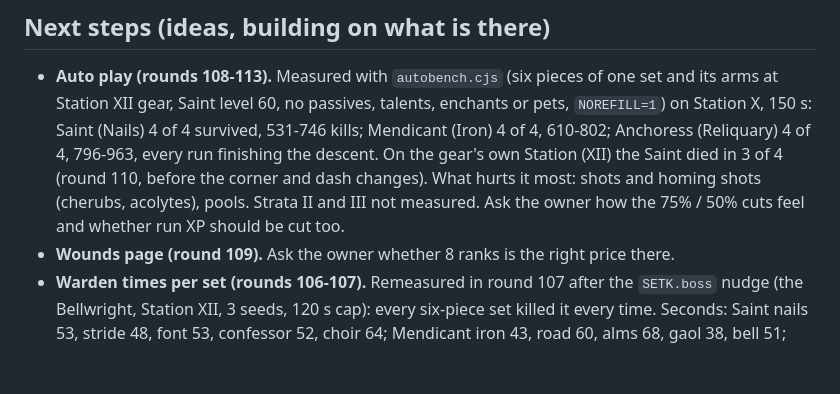
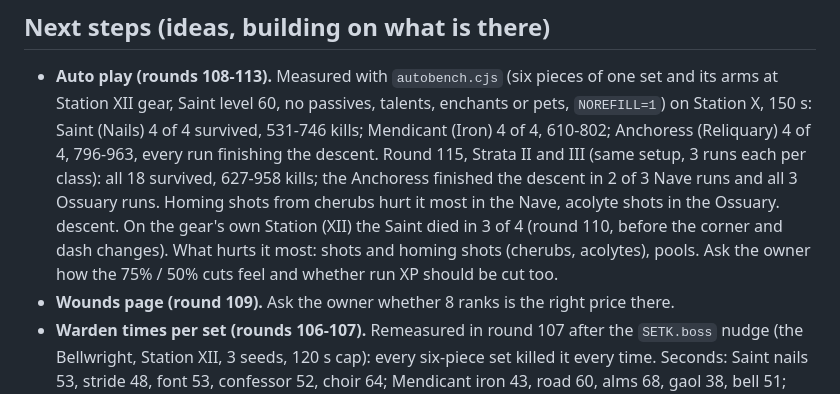
Before and after one commit to dankashay123/Scarlet-Tether, a Markdown page: docs/HANDOFF.md, the part around the change. GitHub-like rendering; blank space fills up the shorter version.

Commit message:
Rounds 115-116: HUD button reliefs, straight back to Vael after a death, auto icons by the minimap, Strata pilot results
Co-Authored-By: Claude Opus 5.5 <noreply@anthropic.com>
Claude-Session: https://claude.ai/code/session_01XZZsfCssVeyrVZ6ExBaSWA

```diff
--- a/docs/HANDOFF.md
+++ b/docs/HANDOFF.md
@@ -281,10 +281,13 @@ Desktop works with keys. 55-60 fps in dense crowds on a phone.
   passives, talents, enchants or pets, `NOREFILL=1`) on Station X, 150 s:
   Saint (Nails) 4 of 4 survived, 531-746 kills; Mendicant (Iron) 4 of 4,
   610-802; Anchoress (Reliquary) 4 of 4, 796-963, every run finishing the
+  descent. Round 115, Strata II and III (same setup, 3 runs each per
+  class): all 18 survived, 627-958 kills; the Anchoress finished the
+  descent in 2 of 3 Nave runs and all 3 Ossuary runs. Homing shots from
+  cherubs hurt it most in the Nave, acolyte shots in the Ossuary.
   descent. On the gear's own Station (XII) the Saint died in 3 of 4
   (round 110, before the corner and dash changes). What hurts it most:
-  shots and homing shots (cherubs, acolytes), pools. Strata II and III not
-  measured. Ask the owner how the 75% / 50% cuts feel and whether run XP
+  shots and homing shots (cherubs, acolytes), pools. Ask the owner how the 75% / 50% cuts feel and whether run XP
   should be cut too.
 - **Wounds page (round 109).** Ask the owner whether 8 ranks is the right
   price there.
```
